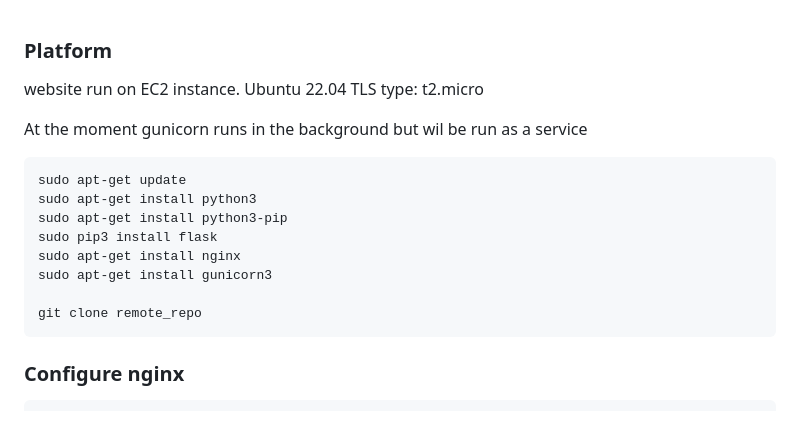
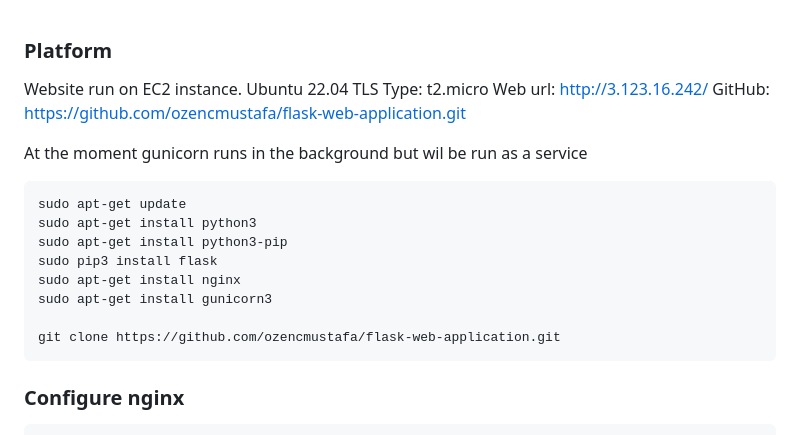
Before and after one commit to ozencmustafa/flask-web-application, a Markdown page: README.md, the part around the change. Rendered like a GitHub page.

Commit message:
URL adress is added to Readme file

````diff
--- a/README.md
+++ b/README.md
@@ -1,7 +1,10 @@
 ### Platform
-website run on EC2 instance.
+
+Website run on EC2 instance.
 Ubuntu 22.04 TLS
-type: t2.micro
+Type: t2.micro
+Web url: http://3.123.16.242/
+GitHub: https://github.com/ozencmustafa/flask-web-application.git
 
 At the moment gunicorn runs in the background but wil be run as a service
 
@@ -13,7 +16,7 @@ sudo pip3 install flask
 sudo apt-get install nginx
 sudo apt-get install gunicorn3
 
-git clone remote_repo
+git clone https://github.com/ozencmustafa/flask-web-application.git
 ```
 
 ### Configure nginx
````
